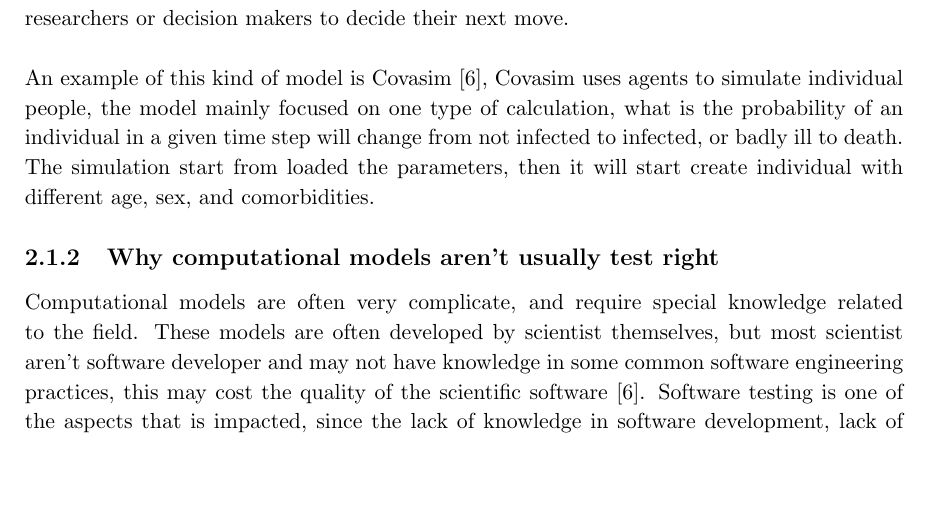
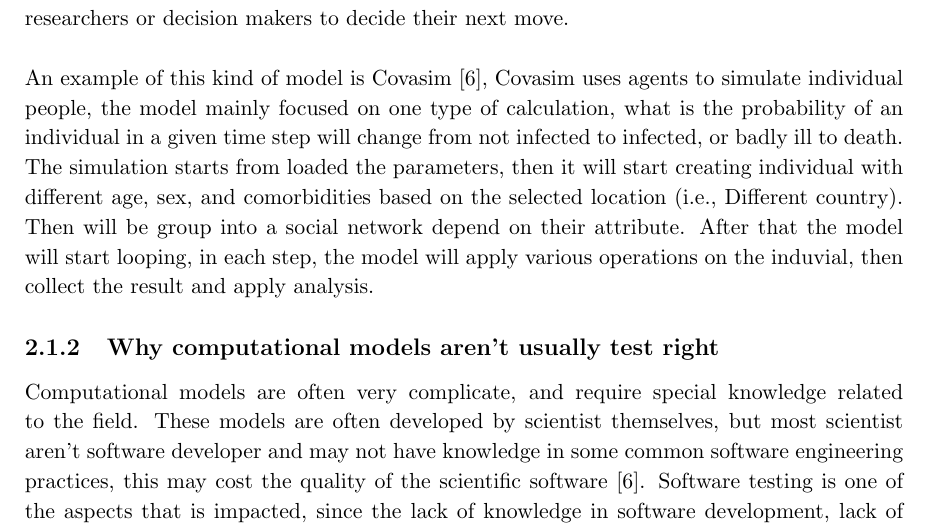
Before and after one commit to Stanley-deng/Dissertation-project, a LaTeX thesis (myReport.tex, which reads chapters/chapter2.tex): part of page 11 of 22, cut so that both start at the same text, the shorter picture padded with empty space. Compiled offline with pdfLaTeX.

Commit message:
update covasim section

```diff
--- a/chapters/chapter2.tex
+++ b/chapters/chapter2.tex
@@ -6,7 +6,7 @@ This section will be explained why there’s a need for this system by explore b
 Using computational model for scientific research is common practice with today’s technology, scientist use these models to predict the result of an experiment or the outcome of event. But whether these models can accurately predict the result, is still a problem since most of them lacks some form of proper testing, below will be discussing what is a computational model and why are they poorly tested.
 \subsection{Computational model}
 What defines a scientific computational modeling, it is by using computers to simulate and study real life event by using mathematics, statistics, physics, and computer science to study the mechanism and behavior of complex systems by computer simulation [4]. By using models that contains a number of input variables, and algorithm that will define the system. These models will simulate real-life situation and researchers can adjust these models by changing their variable and algorithm according to the results to make the model more conform to reality. Then researchers can use these models to see how one or more variables can affect the outcome of a certain event. Computational models provided some level of prediction of being able to calculate an anticipated result from a given set of variables [5]. This forecasting system can be used to predict complex systems, such as weather or disease spread, and help researchers or decision makers to decide their next move.\\*\\*
-An example of this kind of model is Covasim [6], Covasim uses agents to simulate individual people, the model mainly focused on one type of calculation, what is the probability of an individual in a given time step will change from not infected to infected, or badly ill to death. The simulation start from loaded the parameters, then it will start create individual with different age, sex, and comorbidities.
+An example of this kind of model is Covasim [6], Covasim uses agents to simulate individual people, the model mainly focused on one type of calculation, what is the probability of an individual in a given time step will change from not infected to infected, or badly ill to death. The simulation starts from loaded the parameters, then it will start creating individual with different age, sex, and comorbidities based on the selected location (i.e., Different country). Then will be group into a social network depend on their attribute. After that the model will start looping, in each step, the model will apply various operations on the induvial, then collect the result and apply analysis.
 \subsection{Why computational models aren't usually test right}
 Computational models are often very complicate, and require special knowledge related to the field. These models are often developed by scientist themselves, but most scientist aren’t software developer and may not have knowledge in some common software engineering practices, this may cost the quality of the scientific software [6]. Software testing is one of the aspects that is impacted, since the lack of knowledge in software development, lack of understanding in systematic testing is expected. Mistake can be made without notice and may affect the output of the system, causing the result to become inaccurate.\\*\\*
 Testing a scientific software itself can be a difficult task to do, this may be the result of two types of challenges. First is due to the software’s main purpose is to predict something unknown or simulate areas even researcher have little knowledge in, but to test a software, it is crucial to know how the software should behave, what kind of output should it show. Without these knowledges, it is hard to tell if the software is working the right way. Furthermore, these software are often consist of hundreds of variables and complex algorithm, this means it would require lots of test case in order to test every aspect of the system, and making the testing process become very time consuming.\\*\\*
```
